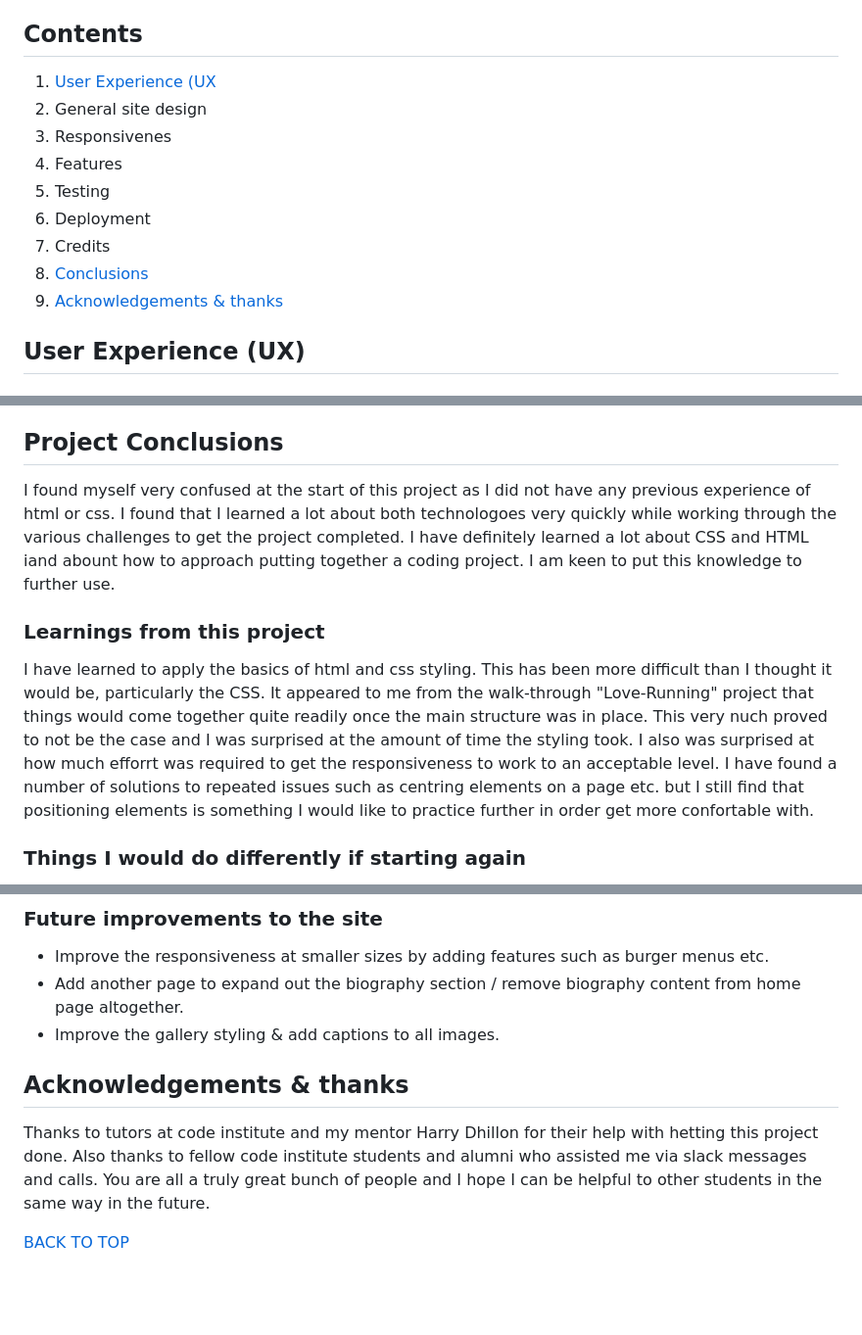
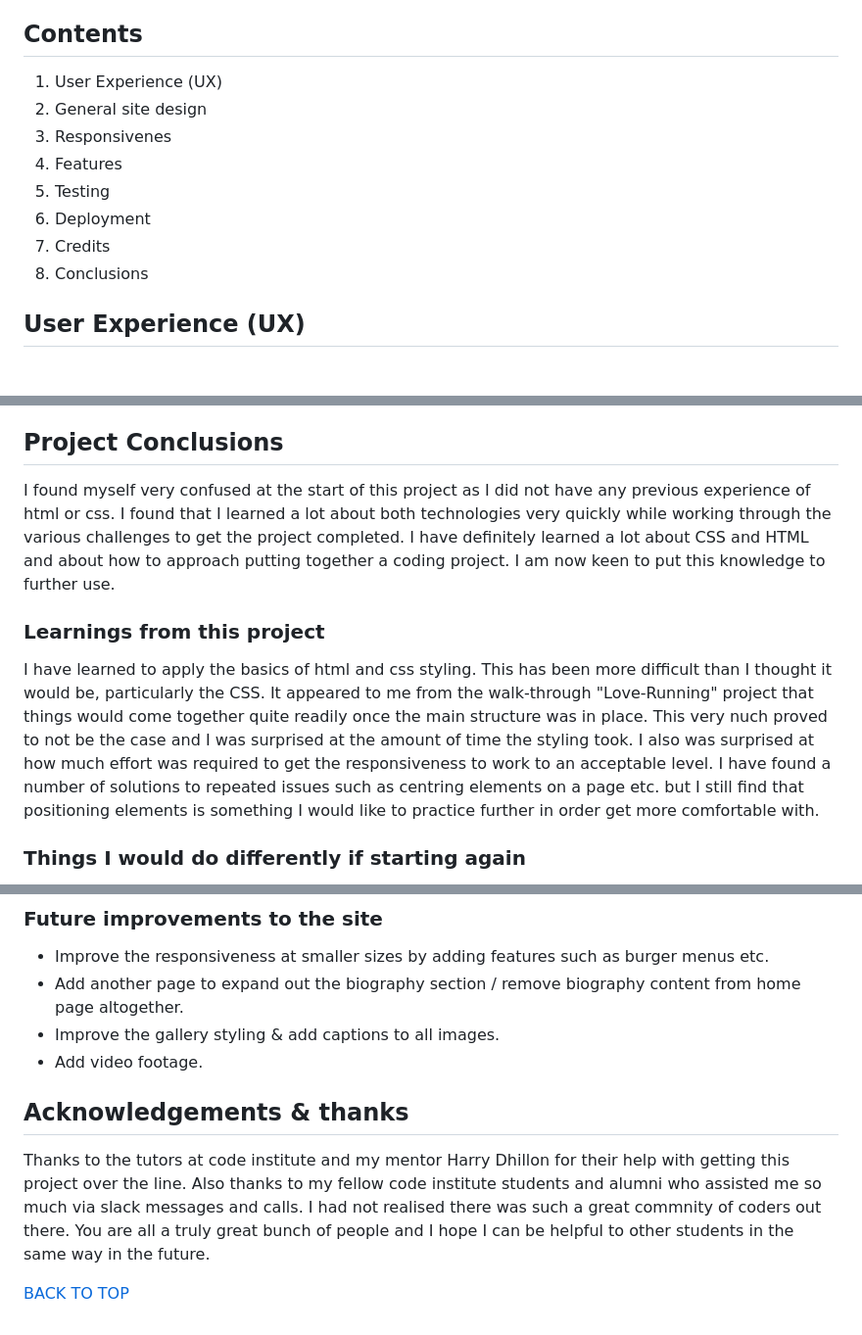
Before and after one commit to Conorjbr/Oliver-St-John-Gogarty, a Markdown page: README.md, 3 parts joined by grey strips. Shown at 98% size. Drawn GitHub-style; blank space fills up the shorter version.

Commit message:
finished readme - hopefully!

```diff
--- a/README.md
+++ b/README.md
@@ -7,16 +7,14 @@ View the live project here : [Oliver St. John Gogarty](https://conorjbr.github.i
 
 ## Contents
 
-   1. [User Experience (UX](#user-experience)
+   1. User Experience (UX)
    2. General site design
    3. Responsivenes
    4. Features
    5. Testing
    6. Deployment
    7. Credits
-   8. [Conclusions](#conclusions)
-   9. [Acknowledgements & thanks](#acknowledgements-&-thanks)
-
+   8. Conclusions
 
 ## User Experience (UX)
 
@@ -372,10 +370,10 @@ OR
 
 ## Project Conclusions
 
-I found myself very confused at the start of this project as I did not have any previous experience of html or css.  I found that I learned a lot about both technologoes very quickly while working through the various challenges to get the project completed. I have definitely learned a lot about CSS and HTML iand abount how to approach putting together a coding project.  I am keen to put this knowledge to further use.
+I found myself very confused at the start of this project as I did not have any previous experience of html or css.  I found that I learned a lot about both technologies very quickly while working through the various challenges to get the project completed. I have definitely learned a lot about CSS and HTML and about how to approach putting together a coding project.  I am now keen to put this knowledge to further use.
 
 ### Learnings from this project
-I have learned to apply the basics of html and css styling. This has been more difficult than I thought it would be, particularly the CSS.  It appeared to me from the walk-through "Love-Running" project that things would come together quite readily once the main structure was in place.  This very nuch proved to not be the case and I was surprised at the amount of time the styling took.  I also was surprised at how much efforrt was required to get the responsiveness to work to an acceptable level.  I have found a number of solutions to repeated issues such as centring elements on a page etc. but I still find that positioning elements is something I would like to practice further in order get more confortable with.
+I have learned to apply the basics of html and css styling. This has been more difficult than I thought it would be, particularly the CSS.  It appeared to me from the walk-through "Love-Running" project that things would come together quite readily once the main structure was in place.  This very nuch proved to not be the case and I was surprised at the amount of time the styling took.  I also was surprised at how much effort was required to get the responsiveness to work to an acceptable level.  I have found a number of solutions to repeated issues such as centring elements on a page etc. but I still find that positioning elements is something I would like to practice further in order get more comfortable with.
 
 ### Things I would do differently if starting again
 * Engage with mentor earlier in the project development.
@@ -389,10 +387,10 @@ I have learned to apply the basics of html and css styling. This has been more d
 * Improve the responsiveness at smaller sizes by adding features such as burger menus etc.
 * Add another page to expand out the biography section / remove biography content from home page altogether.
 * Improve the gallery styling & add captions to all images.
+* Add video footage.
 
 ## Acknowledgements & thanks
 
-Thanks to tutors at code institute and my mentor Harry Dhillon for their help with hetting this project done.  Also thanks to fellow code institute students and alumni who assisted me via slack messages and calls.
-You are all a truly great bunch of people and I hope I can be helpful to other students in the same way in the future.
+Thanks to the tutors at code institute and my mentor Harry Dhillon for their help with getting this project over the line.  Also thanks to my fellow code institute students and alumni who assisted me so much via slack messages and calls.  I had not realised there was such a great commnity of coders out there. You are all a truly great bunch of people and I hope I can be helpful to other students in the same way in the future.
 
 [BACK TO TOP](#Oliver-St-John-Gogarty)
```
